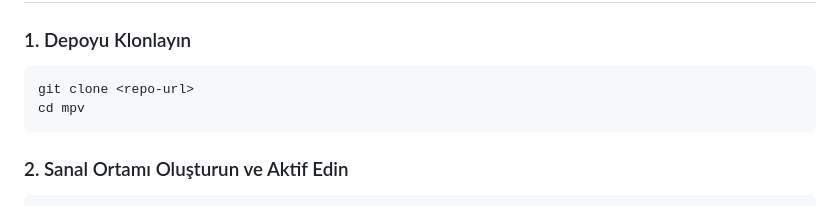
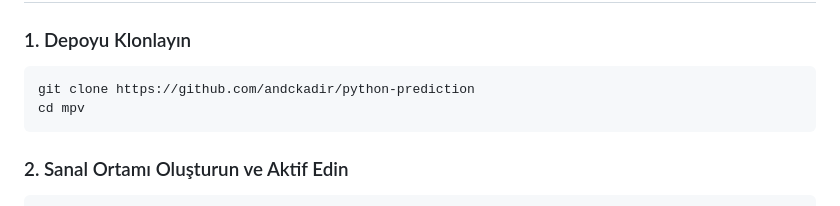
Before and after one commit to andckadir/python-prediction, a Markdown page: README.md, the part around the change. GitHub-like rendering.

Commit message:
Change clone URL to the actual repository link
Updated repository clone URL in installation instructions.

````diff
--- a/README.md
+++ b/README.md
@@ -115,7 +115,7 @@ mpv/
 
 ### 1. Depoyu Klonlayın
 ```bash
-git clone <repo-url>
+git clone https://github.com/andckadir/python-prediction
 cd mpv
 ```
 
````
